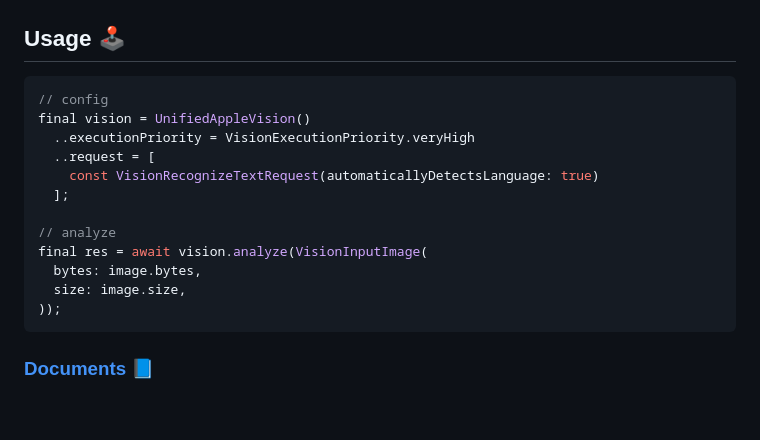
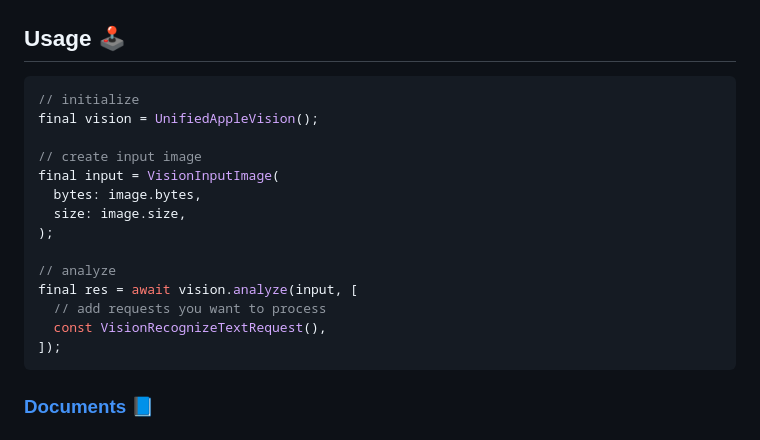
Before and after one commit to ywake/unified_apple_vision, a Markdown page: README.md, the part around the change. GitHub-like rendering; blank space fills up the shorter version.

Commit message:
Fix: README.md

````diff
--- a/README.md
+++ b/README.md
@@ -68,18 +68,20 @@ unified_apple_vision: ^latest
 ## Usage 🕹
 
 ```dart
-// config
-final vision = UnifiedAppleVision()
-  ..executionPriority = VisionExecutionPriority.veryHigh
-  ..request = [
-    const VisionRecognizeTextRequest(automaticallyDetectsLanguage: true)
-  ];
+// initialize
+final vision = UnifiedAppleVision();
+
+// create input image
+final input = VisionInputImage(
+  bytes: image.bytes,
+  size: image.size,
+);
 
 // analyze
-final res = await vision.analyze(VisionInputImage(
-  bytes: image.bytes,
-  size: image.size,
-));
+final res = await vision.analyze(input, [
+  // add requests you want to process
+  const VisionRecognizeTextRequest(),
+]);
 ```
 
 ### [Documents 📘](doc/README.md)
````
